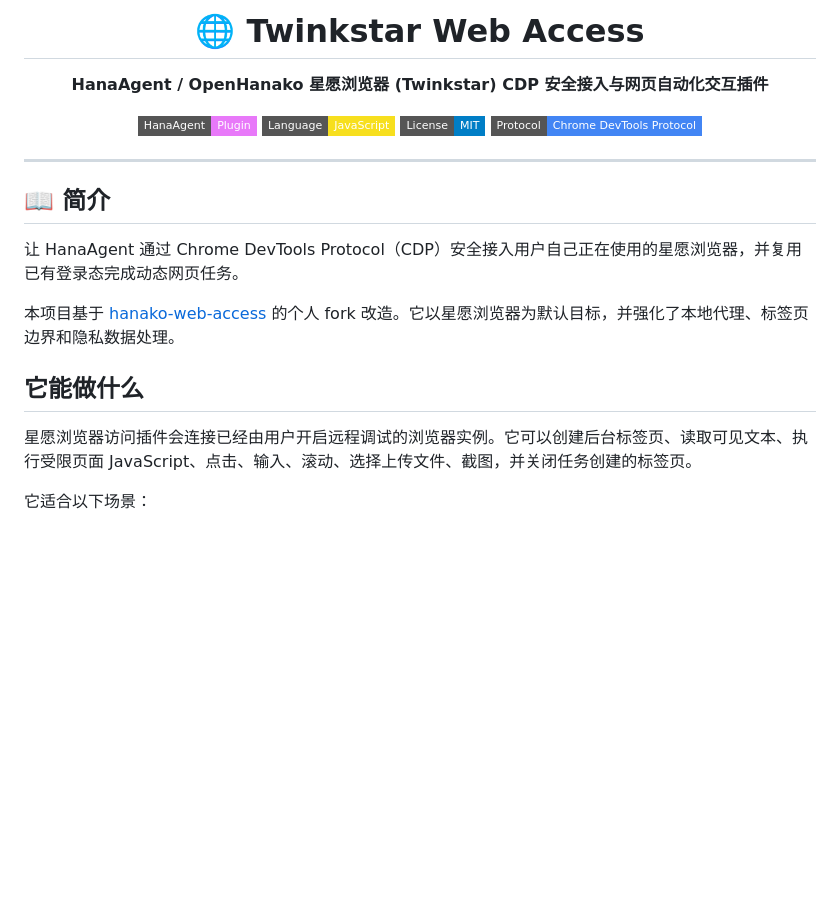
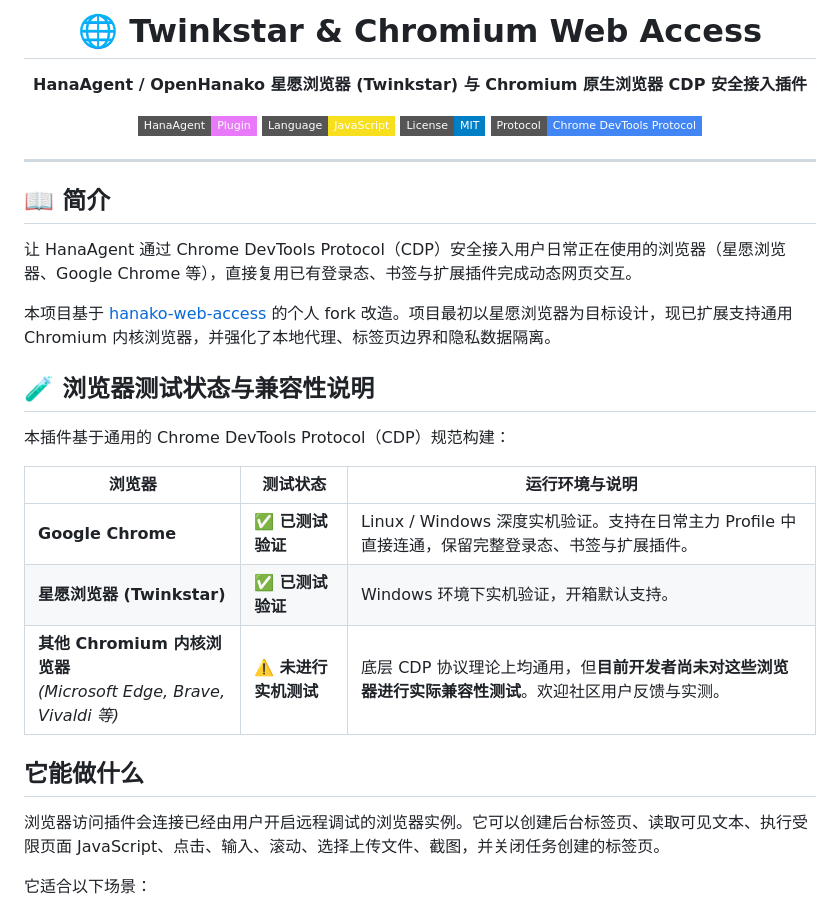
Before and after one commit to TheEarlyWinter/twinkstar-web-access, a Markdown page: README.md, the part around the change. Drawn GitHub-style; badges without logos; blank space fills up the shorter version.

Commit message:
docs: clarify tested browser status and expand Chromium positioning in README

```diff
--- a/README.md
+++ b/README.md
@@ -1,9 +1,9 @@
 <div align="center">
 
-# 🌐 Twinkstar Web Access
+# 🌐 Twinkstar & Chromium Web Access
 
 <p align="center">
-  <b>HanaAgent / OpenHanako 星愿浏览器 (Twinkstar) CDP 安全接入与网页自动化交互插件</b>
+  <b>HanaAgent / OpenHanako 星愿浏览器 (Twinkstar) 与 Chromium 原生浏览器 CDP 安全接入插件</b>
 </p>
 
 [![HanaAgent Plugin](https://img.shields.io/badge/HanaAgent-Plugin-E879F9?style=flat-square&logo=probot&logoColor=white)](https://github.com/liliMozi/openhanako)
@@ -17,13 +17,23 @@
 
 ## 📖 简介
 
-让 HanaAgent 通过 Chrome DevTools Protocol（CDP）安全接入用户自己正在使用的星愿浏览器，并复用已有登录态完成动态网页任务。
+让 HanaAgent 通过 Chrome DevTools Protocol（CDP）安全接入用户日常正在使用的浏览器（星愿浏览器、Google Chrome 等），直接复用已有登录态、书签与扩展插件完成动态网页交互。
 
-本项目基于 [hanako-web-access](https://github.com/huanyu16/hanako-web-access) 的个人 fork 改造。它以星愿浏览器为默认目标，并强化了本地代理、标签页边界和隐私数据处理。
+本项目基于 [hanako-web-access](https://github.com/huanyu16/hanako-web-access) 的个人 fork 改造。项目最初以星愿浏览器为目标设计，现已扩展支持通用 Chromium 内核浏览器，并强化了本地代理、标签页边界和隐私数据隔离。
+
+## 🧪 浏览器测试状态与兼容性说明
+
+本插件基于通用的 Chrome DevTools Protocol（CDP）规范构建：
+
+| 浏览器 | 测试状态 | 运行环境与说明 |
+| --- | --- | --- |
+| **Google Chrome** | ✅ **已测试验证** | Linux / Windows 深度实机验证。支持在日常主力 Profile 中直接连通，保留完整登录态、书签与扩展插件。 |
+| **星愿浏览器 (Twinkstar)** | ✅ **已测试验证** | Windows 环境下实机验证，开箱默认支持。 |
+| **其他 Chromium 内核浏览器**<br>*(Microsoft Edge, Brave, Vivaldi 等)* | ⚠️ **未进行实机测试** | 底层 CDP 协议理论上均通用，但**目前开发者尚未对这些浏览器进行实际兼容性测试**。欢迎社区用户反馈与实测。 |
 
 ## 它能做什么
 
-星愿浏览器访问插件会连接已经由用户开启远程调试的浏览器实例。它可以创建后台标签页、读取可见文本、执行受限页面 JavaScript、点击、输入、滚动、选择上传文件、截图，并关闭任务创建的标签页。
+浏览器访问插件会连接已经由用户开启远程调试的浏览器实例。它可以创建后台标签页、读取可见文本、执行受限页面 JavaScript、点击、输入、滚动、选择上传文件、截图，并关闭任务创建的标签页。
 
 它适合以下场景：
 
```
